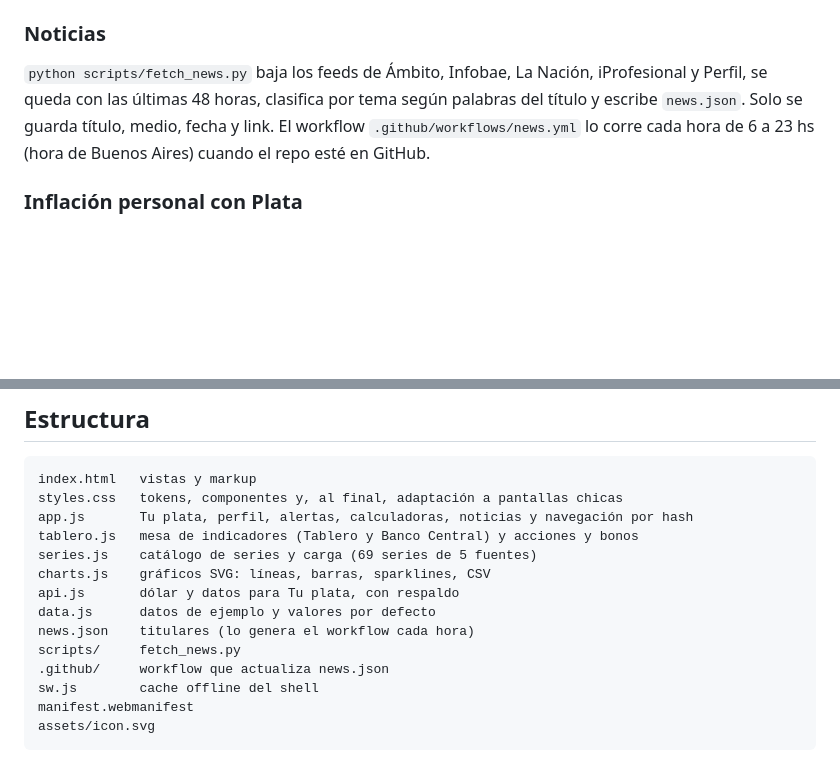
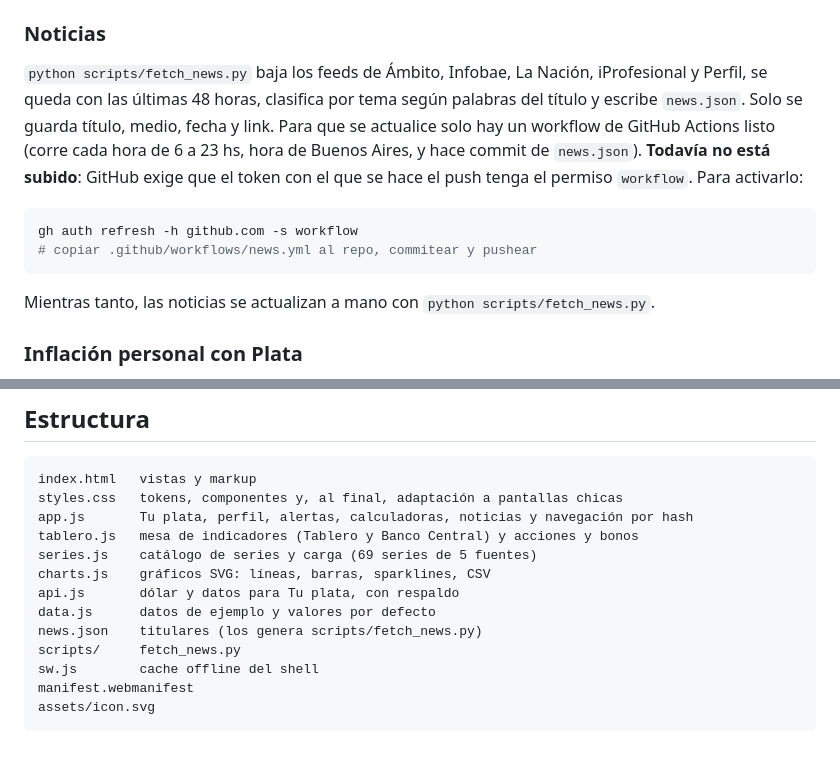
Before and after one commit to maximokohan-stack/econochanta, a Markdown page: README.md, 2 parts joined by grey strips. Rendered like a GitHub page; blank space fills up the shorter version.

Commit message:
README: el workflow de noticias queda pendiente del permiso workflow
Co-Authored-By: Claude Sonnet 5.5 <noreply@anthropic.com>

````diff
--- a/README.md
+++ b/README.md
@@ -54,7 +54,14 @@ Las series de datos.gob.ar tienen un comportamiento particular: devuelven vacío
 
 ### Noticias
 
-`python scripts/fetch_news.py` baja los feeds de Ámbito, Infobae, La Nación, iProfesional y Perfil, se queda con las últimas 48 horas, clasifica por tema según palabras del título y escribe `news.json`. Solo se guarda título, medio, fecha y link. El workflow `.github/workflows/news.yml` lo corre cada hora de 6 a 23 hs (hora de Buenos Aires) cuando el repo esté en GitHub.
+`python scripts/fetch_news.py` baja los feeds de Ámbito, Infobae, La Nación, iProfesional y Perfil, se queda con las últimas 48 horas, clasifica por tema según palabras del título y escribe `news.json`. Solo se guarda título, medio, fecha y link. Para que se actualice solo hay un workflow de GitHub Actions listo (corre cada hora de 6 a 23 hs, hora de Buenos Aires, y hace commit de `news.json`). **Todavía no está subido**: GitHub exige que el token con el que se hace el push tenga el permiso `workflow`. Para activarlo:
+
+```bash
+gh auth refresh -h github.com -s workflow
+# copiar .github/workflows/news.yml al repo, commitear y pushear
+```
+
+Mientras tanto, las noticias se actualizan a mano con `python scripts/fetch_news.py`.
 
 ### Inflación personal con Plata
 
@@ -71,9 +78,8 @@ series.js    catálogo de series y carga (69 series de 5 fuentes)
 charts.js    gráficos SVG: líneas, barras, sparklines, CSV
 api.js       dólar y datos para Tu plata, con respaldo
 data.js      datos de ejemplo y valores por defecto
-news.json    titulares (lo genera el workflow cada hora)
+news.json    titulares (los genera scripts/fetch_news.py)
 scripts/     fetch_news.py
-.github/     workflow que actualiza news.json
 sw.js        cache offline del shell
 manifest.webmanifest
 assets/icon.svg
````
